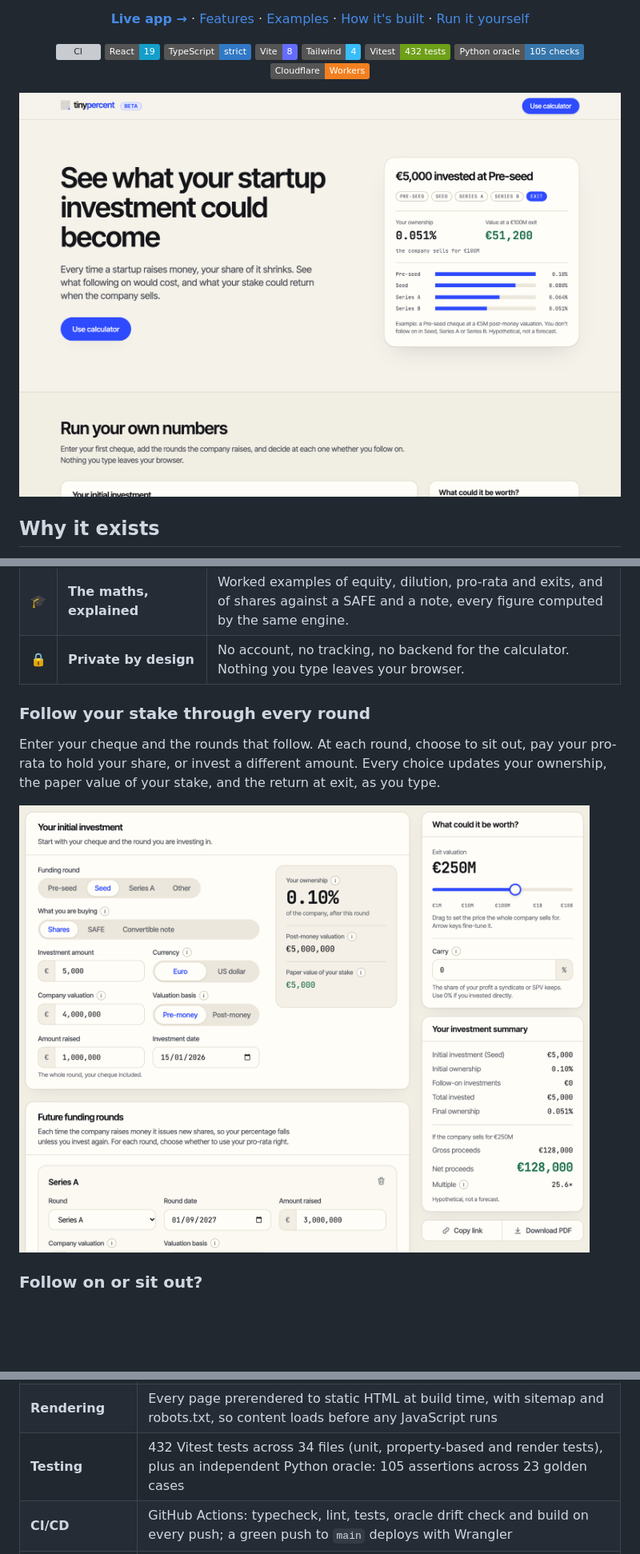
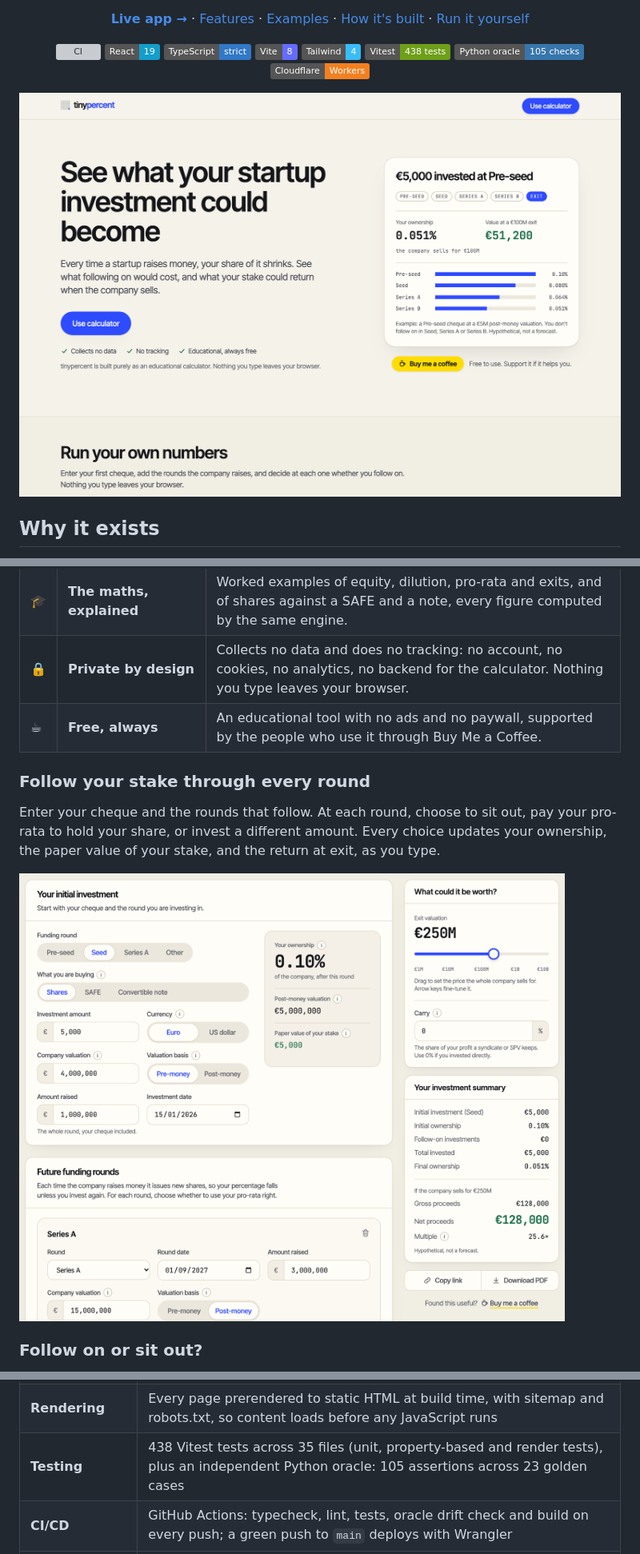
Before and after one commit to andriuskleinas/tiny-percent, a Markdown page: README.md, 3 parts joined by grey strips. Shown at 80% size. Rendered like a GitHub page; pictures changed too: docs/screenshots/calculator.png, docs/screenshots/hero.png; badges without logos; blank space fills up the shorter version; grey boxes are pictures that could not be loaded.

```diff
--- a/README.md
+++ b/README.md
@@ -26,12 +26,12 @@ A free angel investment calculator that shows what your startup stake becomes as
   <img alt="TypeScript strict" src="https://img.shields.io/badge/TypeScript-strict-3178c6?logo=typescript&logoColor=white">
   <img alt="Vite 8" src="https://img.shields.io/badge/Vite-8-646cff?logo=vite&logoColor=white">
   <img alt="Tailwind CSS 4" src="https://img.shields.io/badge/Tailwind-4-38bdf8?logo=tailwindcss&logoColor=white">
-  <img alt="Vitest: 432 tests" src="https://img.shields.io/badge/Vitest-432%20tests-6e9f18?logo=vitest&logoColor=white">
+  <img alt="Vitest: 438 tests" src="https://img.shields.io/badge/Vitest-438%20tests-6e9f18?logo=vitest&logoColor=white">
   <img alt="Python oracle: 105 checks" src="https://img.shields.io/badge/Python%20oracle-105%20checks-3776ab?logo=python&logoColor=white">
   <img alt="Cloudflare Workers" src="https://img.shields.io/badge/Cloudflare-Workers-f38020?logo=cloudflare&logoColor=white">
 </p>
 
-![The tinypercent landing page: a €5,000 pre-seed cheque diluted to 0.051% and worth €51,200 at a €100M exit](docs/screenshots/hero.png)
+![The tinypercent landing page: a €5,000 pre-seed cheque diluted to 0.051% and worth €51,200 at a €100M exit, with "Collects no data, No tracking, Educational, always free" under the Use calculator button and a Buy me a coffee button](docs/screenshots/hero.png)
 
 ## Why it exists
 
@@ -53,7 +53,8 @@ Spreadsheets answer that badly, and full cap-table tools ask for numbers an ange
 | 📄 | **Deal PDF** | "Download PDF" saves the deal as a one-page A4 report, made in your browser. |
 | 🔗 | **Shareable links** | "Copy link" reopens exactly what you were looking at. The calculation lives after the `#` and never reaches a server. |
 | 🎓 | **The maths, explained** | Worked examples of equity, dilution, pro-rata and exits, and of shares against a SAFE and a note, every figure computed by the same engine. |
-| 🔒 | **Private by design** | No account, no tracking, no backend for the calculator. Nothing you type leaves your browser. |
+| 🔒 | **Private by design** | Collects no data and does no tracking: no account, no cookies, no analytics, no backend for the calculator. Nothing you type leaves your browser. |
+| ☕ | **Free, always** | An educational tool with no ads and no paywall, supported by the people who use it through Buy Me a Coffee. |
 
 ### Follow your stake through every round
 
@@ -164,7 +171,7 @@ flowchart TB
 | **PDF** | jsPDF, loaded only when someone downloads a report. Built-in Helvetica, so no font is embedded and a report is about 6 KB |
 | **State and sharing** | One reducer for the whole scenario. Links compress it with the browser's `CompressionStream` into the URL fragment, so it never reaches a server |
 | **Rendering** | Every page prerendered to static HTML at build time, with sitemap and robots.txt, so content loads before any JavaScript runs |
-| **Testing** | 432 Vitest tests across 34 files (unit, property-based and render tests), plus an independent Python oracle: 105 assertions across 23 golden cases |
+| **Testing** | 438 Vitest tests across 35 files (unit, property-based and render tests), plus an independent Python oracle: 105 assertions across 23 golden cases |
 | **CI/CD** | GitHub Actions: typecheck, lint, tests, oracle drift check and build on every push; a green push to `main` deploys with Wrangler |
 | **Hosting** | Cloudflare Workers static assets at tinypercent.com, with a strict Content Security Policy and security headers on every response |
 
```
Also changed, not shown: other parts of README.md (+9 -3 lines), docs/screenshots/phone.png, docs/screenshots/support.png (added).
